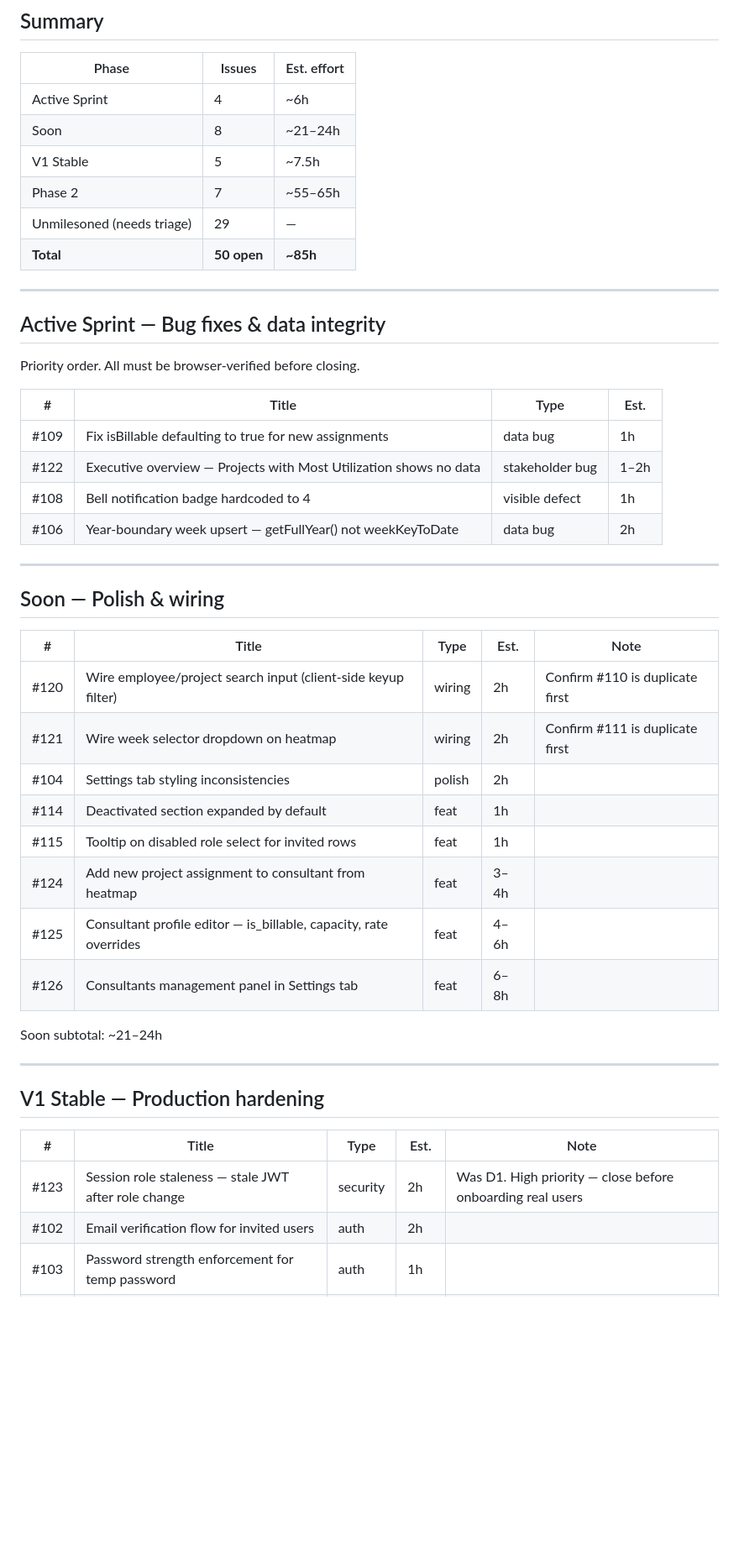
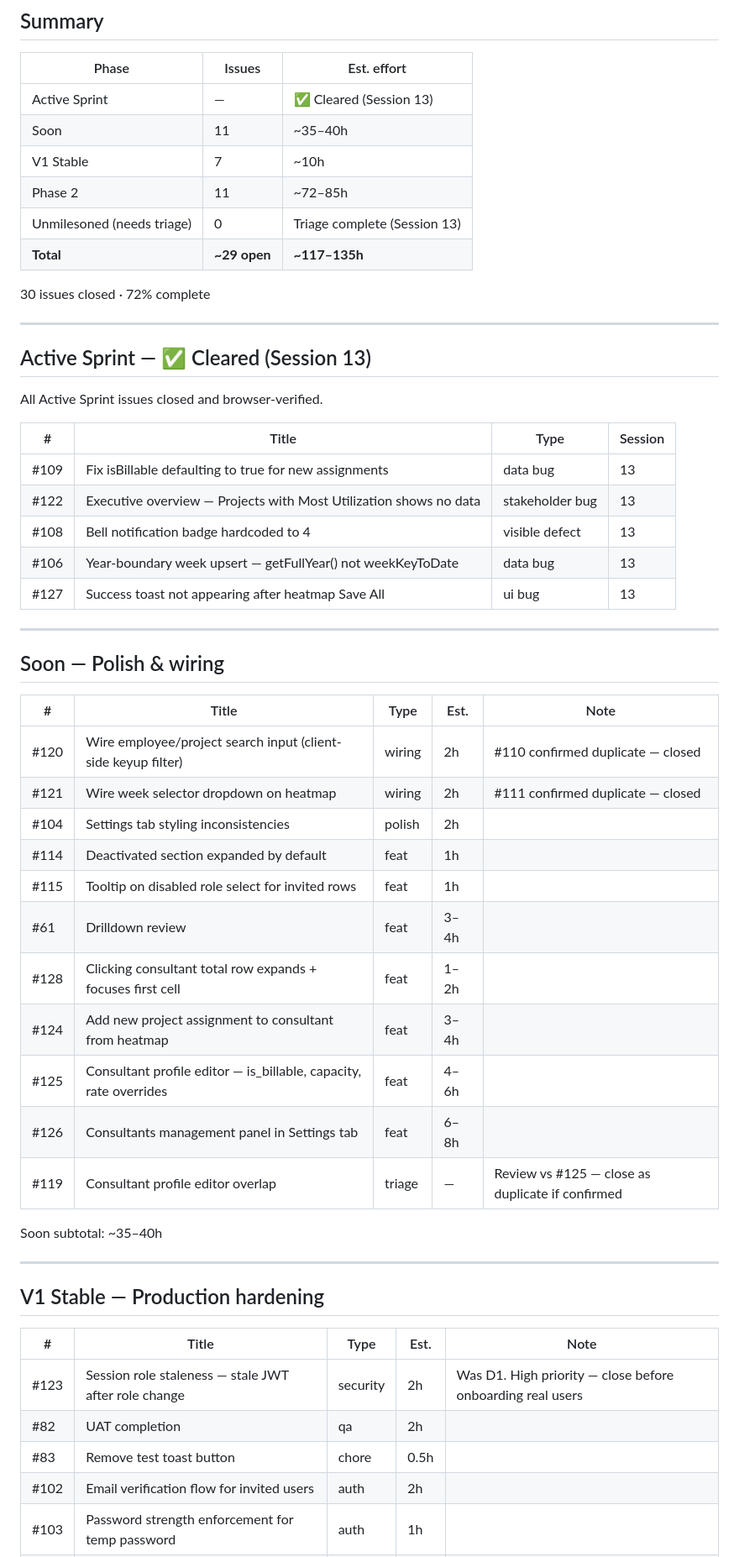
Before and after one commit to varunprabhakar81/staffing-app, a Markdown page: ROADMAP.md, the part around one of its changes. Shown at 84% size. Rendered like a GitHub page; blank space fills up the shorter version.

Commit message:
chore: update HANDOFF_6, Roadmap, NewChatPrompt, session_tracker — Session 13 complete
Co-Authored-By: Claude Sonnet 4.6 <noreply@anthropic.com>

```diff
--- a/ROADMAP.md
+++ b/ROADMAP.md
@@ -10,25 +10,28 @@ GitHub milestones: Active Sprint (#17) · Soon (#18) · V1 Stable (#19) · Phase
 
 | Phase | Issues | Est. effort |
 |---|---|---|
-| Active Sprint | 4 | ~6h |
-| Soon | 8 | ~21–24h |
-| V1 Stable | 5 | ~7.5h |
-| Phase 2 | 7 | ~55–65h |
-| Unmilesoned (needs triage) | 29 | — |
-| **Total** | **50 open** | **~85h** |
+| Active Sprint | — | ✅ Cleared (Session 13) |
+| Soon | 11 | ~35–40h |
+| V1 Stable | 7 | ~10h |
+| Phase 2 | 11 | ~72–85h |
+| Unmilesoned (needs triage) | 0 | Triage complete (Session 13) |
+| **Total** | **~29 open** | **~117–135h** |
+
+30 issues closed · 72% complete
 
 ---
 
-## Active Sprint — Bug fixes & data integrity
+## Active Sprint — ✅ Cleared (Session 13)
 
-Priority order. All must be browser-verified before closing.
+All Active Sprint issues closed and browser-verified.
 
-| # | Title | Type | Est. |
+| # | Title | Type | Session |
 |---|---|---|---|
-| #109 | Fix isBillable defaulting to true for new assignments | data bug | 1h |
-| #122 | Executive overview — Projects with Most Utilization shows no data | stakeholder bug | 1–2h |
-| #108 | Bell notification badge hardcoded to 4 | visible defect | 1h |
-| #106 | Year-boundary week upsert — getFullYear() not weekKeyToDate | data bug | 2h |
+| #109 | Fix isBillable defaulting to true for new assignments | data bug | 13 |
+| #122 | Executive overview — Projects with Most Utilization shows no data | stakeholder bug | 13 |
+| #108 | Bell notification badge hardcoded to 4 | visible defect | 13 |
+| #106 | Year-boundary week upsert — getFullYear() not weekKeyToDate | data bug | 13 |
+| #127 | Success toast not appearing after heatmap Save All | ui bug | 13 |
 
 ---
 
@@ -36,16 +39,19 @@ Priority order. All must be browser-verified before closing.
 
 | # | Title | Type | Est. | Note |
 |---|---|---|---|---|
-| #120 | Wire employee/project search input (client-side keyup filter) | wiring | 2h | Confirm #110 is duplicate first |
-| #121 | Wire week selector dropdown on heatmap | wiring | 2h | Confirm #111 is duplicate first |
+| #120 | Wire employee/project search input (client-side keyup filter) | wiring | 2h | #110 confirmed duplicate — closed |
+| #121 | Wire week selector dropdown on heatmap | wiring | 2h | #111 confirmed duplicate — closed |
 | #104 | Settings tab styling inconsistencies | polish | 2h | |
 | #114 | Deactivated section expanded by default | feat | 1h | |
 | #115 | Tooltip on disabled role select for invited rows | feat | 1h | |
+| #61 | Drilldown review | feat | 3–4h | |
+| #128 | Clicking consultant total row expands + focuses first cell | feat | 1–2h | |
 | #124 | Add new project assignment to consultant from heatmap | feat | 3–4h | |
 | #125 | Consultant profile editor — is_billable, capacity, rate overrides | feat | 4–6h | |
 | #126 | Consultants management panel in Settings tab | feat | 6–8h | |
+| #119 | Consultant profile editor overlap | triage | — | Review vs #125 — close as duplicate if confirmed |
 
-Soon subtotal: ~21–24h
+Soon subtotal: ~35–40h
 
 ---
 
@@ -54,6 +60,8 @@ Soon subtotal: ~21–24h
 | # | Title | Type | Est. | Note |
 |---|---|---|---|---|
 | #123 | Session role staleness — stale JWT after role change | security | 2h | Was D1. High priority — close before onboarding real users |
+| #82 | UAT completion | qa | 2h | |
+| #83 | Remove test toast button | chore | 0.5h | |
 | #102 | Email verification flow for invited users | auth | 2h | |
 | #103 | Password strength enforcement for temp password | auth | 1h | |
 | #100 | User Management access enhancements | feat | 2h | |
```
Also changed, not shown: other parts of ROADMAP.md (+19 -4 lines), HANDOFF_6.md (+35 -20 lines), session_tracker.md (+2 -1 lines).
